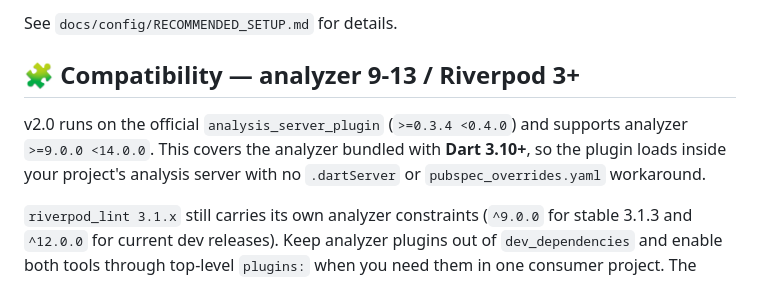
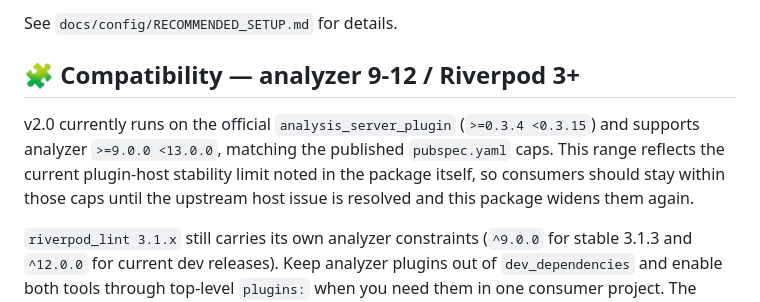
Before and after one commit to ittae/clean_architecture_linter, a Markdown page: README.md, the part around the change. Drawn GitHub-style.

Commit message:
docs: align README compatibility caps

```diff
--- a/README.md
+++ b/README.md
@@ -138,9 +138,9 @@ warning - lib/bad_examples/features/todo/data/repositories/todo_repository_impl.
 
 See `docs/config/RECOMMENDED_SETUP.md` for details.
 
-## 🧩 Compatibility — analyzer 9-13 / Riverpod 3+
+## 🧩 Compatibility — analyzer 9-12 / Riverpod 3+
 
-v2.0 runs on the official `analysis_server_plugin` (`>=0.3.4 <0.4.0`) and supports analyzer `>=9.0.0 <14.0.0`. This covers the analyzer bundled with **Dart 3.10+**, so the plugin loads inside your project's analysis server with no `.dartServer` or `pubspec_overrides.yaml` workaround.
+v2.0 currently runs on the official `analysis_server_plugin` (`>=0.3.4 <0.3.15`) and supports analyzer `>=9.0.0 <13.0.0`, matching the published `pubspec.yaml` caps. This range reflects the current plugin-host stability limit noted in the package itself, so consumers should stay within those caps until the upstream host issue is resolved and this package widens them again.
 
 `riverpod_lint 3.1.x` still carries its own analyzer constraints (`^9.0.0` for stable 3.1.3 and `^12.0.0` for current dev releases). Keep analyzer plugins out of `dev_dependencies` and enable both tools through top-level `plugins:` when you need them in one consumer project. The analyzer plugin manager resolves all enabled plugins in one synthetic package, so this package keeps its analyzer range broad enough to share that solve:
 
```
